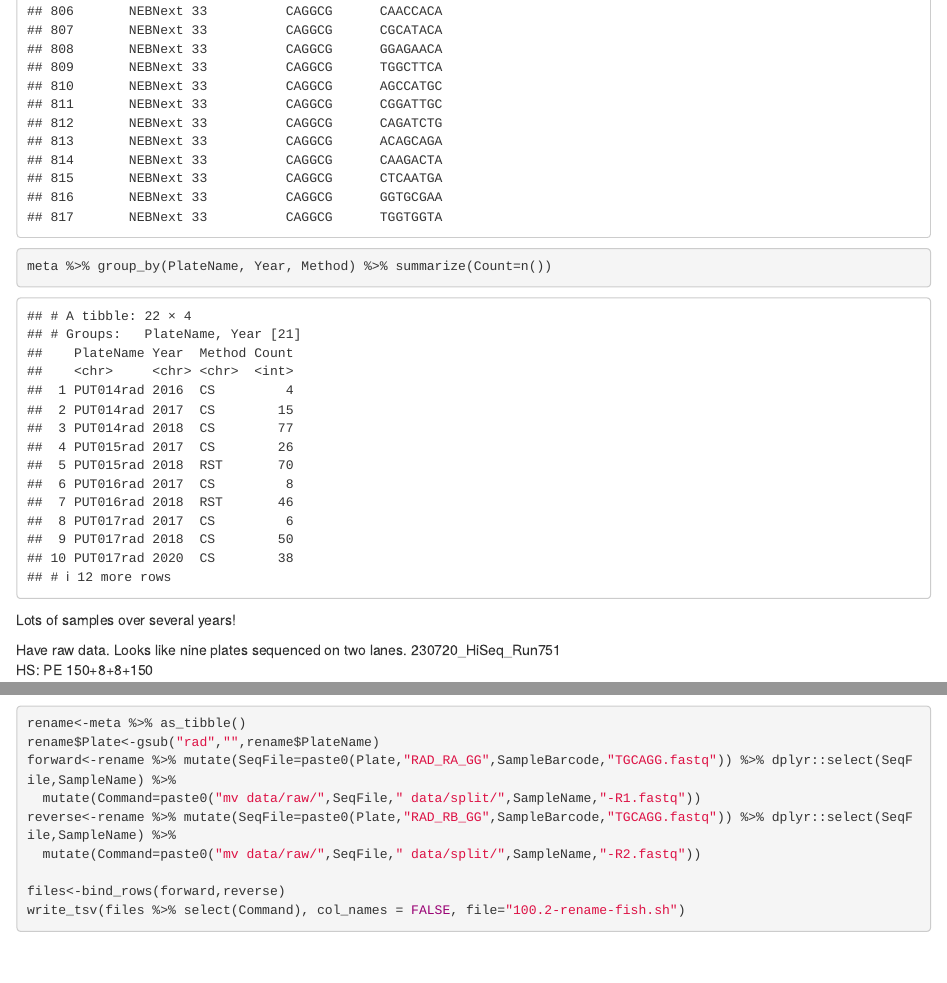
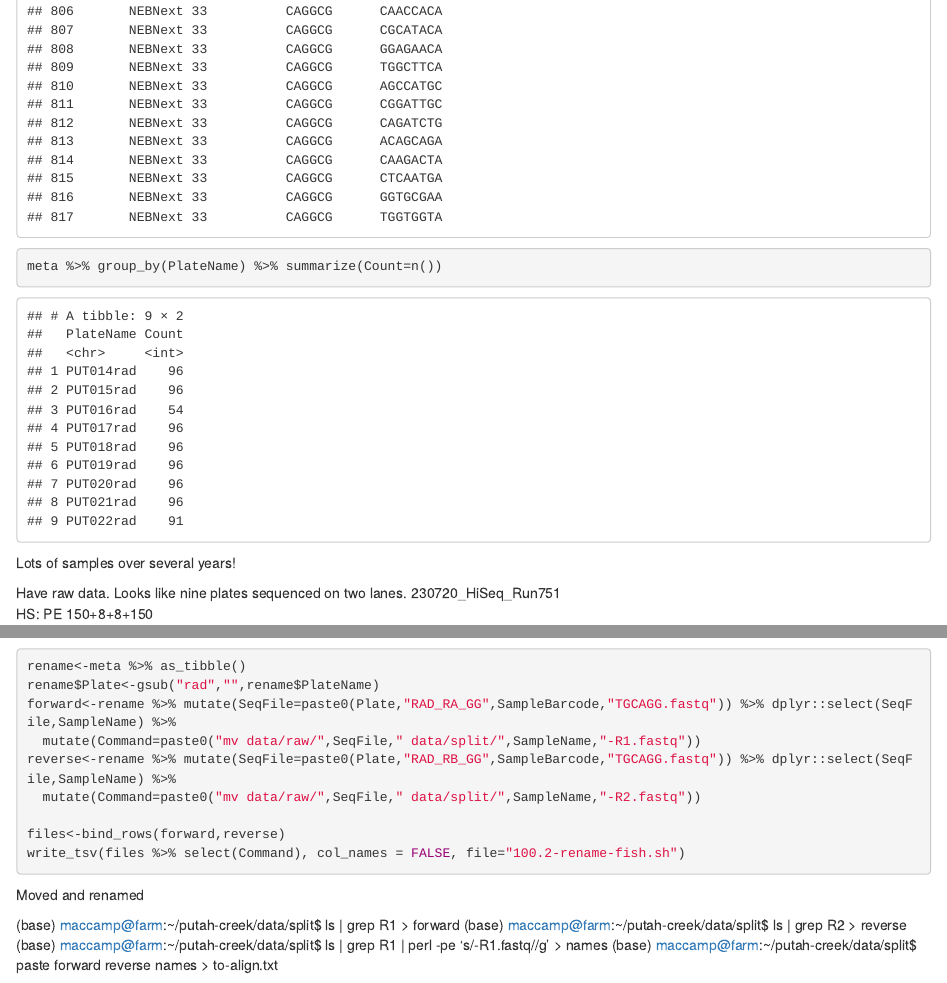
Before and after one commit to MacCampbell/putah-creek, an R Markdown document (100-basics.Rmd): the page in a window 1100 px wide, from 11390 px down, and a second part further down, joined at a grey line. Rendered offline with R 4.5, knitr and Pandoc, with nearby package versions.

````diff
--- a/100-basics.Rmd
+++ b/100-basics.Rmd
@@ -17,7 +17,7 @@
 meta
 ```
 ```{r}
-meta %>% group_by(PlateName, Year, Method) %>% summarize(Count=n())
+meta %>% group_by(PlateName) %>% summarize(Count=n())
 ```
 
 Lots of samples over several years!
@@ -82,3 +82,10 @@
 files<-bind_rows(forward,reverse)
 write_tsv(files %>% select(Command), col_names = FALSE, file="100.2-rename-fish.sh")
 ```
+
+Moved and renamed
+
+(base) maccamp@farm:~/putah-creek/data/split$ ls | grep R1 > forward
+(base) maccamp@farm:~/putah-creek/data/split$ ls | grep R2 > reverse
+(base) maccamp@farm:~/putah-creek/data/split$ ls | grep R1 | perl -pe 's/-R1.fastq//g' > names
+(base) maccamp@farm:~/putah-creek/data/split$ paste forward reverse names > to-align.txt
````
Also changed, not shown: 1 other file.
